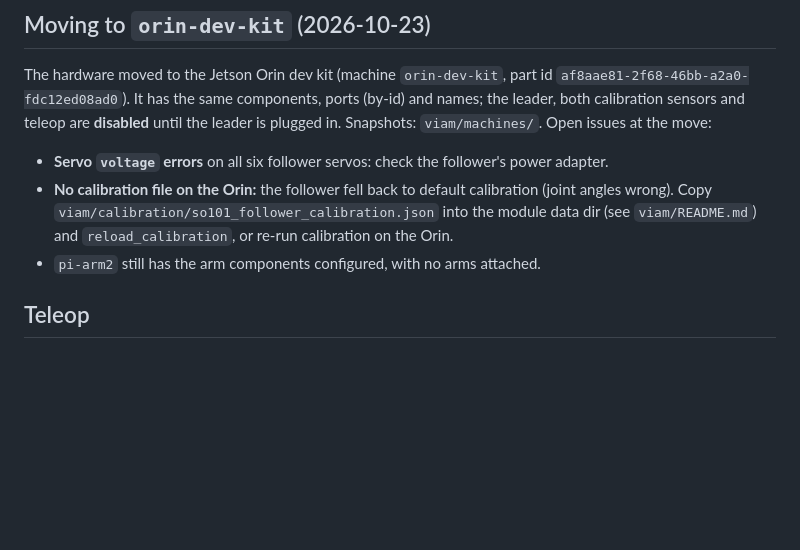
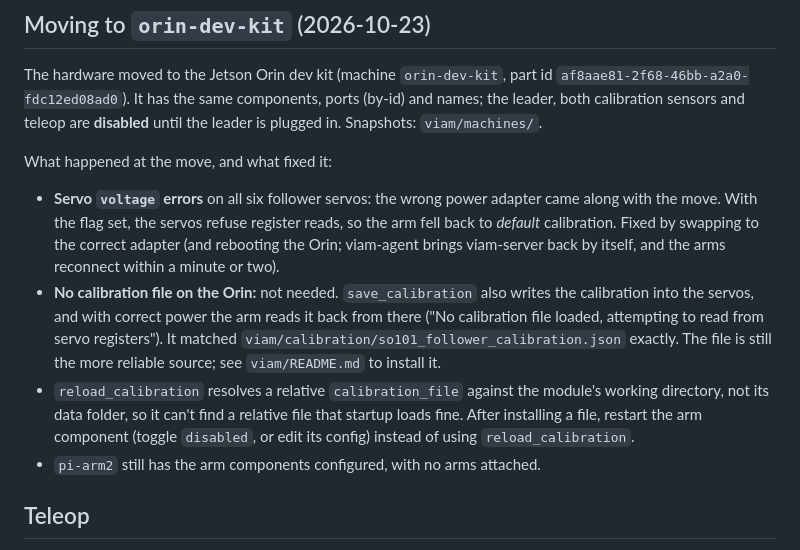
Before and after one commit to Wafleem/assistive-feeding-arm, a Markdown page: docs/SO101_SETUP.md, the part around the change. Drawn GitHub-style; blank space fills up the shorter version.

Commit message:
SO101 setup: record how the Orin follower was fixed
Wrong power adapter -> servo voltage errors -> register reads refused ->
default calibration. With correct power the arm reads its saved calibration
back from the servos; the reload_calibration relative-path behaviour is noted.

```diff
--- a/docs/SO101_SETUP.md
+++ b/docs/SO101_SETUP.md
@@ -23,11 +23,22 @@ Calibration files live in the module's data directory on the Pi
 The hardware moved to the Jetson Orin dev kit (machine `orin-dev-kit`, part id
 `af8aae81-2f68-46bb-a2a0-fdc12ed08ad0`). It has the same components, ports (by-id) and
 names; the leader, both calibration sensors and teleop are **disabled** until the leader is
-plugged in. Snapshots: `viam/machines/`. Open issues at the move:
-- **Servo `voltage` errors** on all six follower servos: check the follower's power adapter.
-- **No calibration file on the Orin:** the follower fell back to default calibration (joint
-  angles wrong). Copy `viam/calibration/so101_follower_calibration.json` into the module data
-  dir (see `viam/README.md`) and `reload_calibration`, or re-run calibration on the Orin.
+plugged in. Snapshots: `viam/machines/`.
+
+What happened at the move, and what fixed it:
+- **Servo `voltage` errors** on all six follower servos: the wrong power adapter came along
+  with the move. With the flag set, the servos refuse register reads, so the arm fell back to
+  *default* calibration. Fixed by swapping to the correct adapter (and rebooting the Orin;
+  viam-agent brings viam-server back by itself, and the arms reconnect within a minute or two).
+- **No calibration file on the Orin:** not needed. `save_calibration` also writes the
+  calibration into the servos, and with correct power the arm reads it back from there
+  ("No calibration file loaded, attempting to read from servo registers"). It matched
+  `viam/calibration/so101_follower_calibration.json` exactly. The file is still the more
+  reliable source; see `viam/README.md` to install it.
+- `reload_calibration` resolves a relative `calibration_file` against the module's working
+  directory, not its data folder, so it can't find a relative file that startup loads fine.
+  After installing a file, restart the arm component (toggle `disabled`, or edit its config)
+  instead of using `reload_calibration`.
 - `pi-arm2` still has the arm components configured, with no arms attached.
 
 ## Teleop
```
